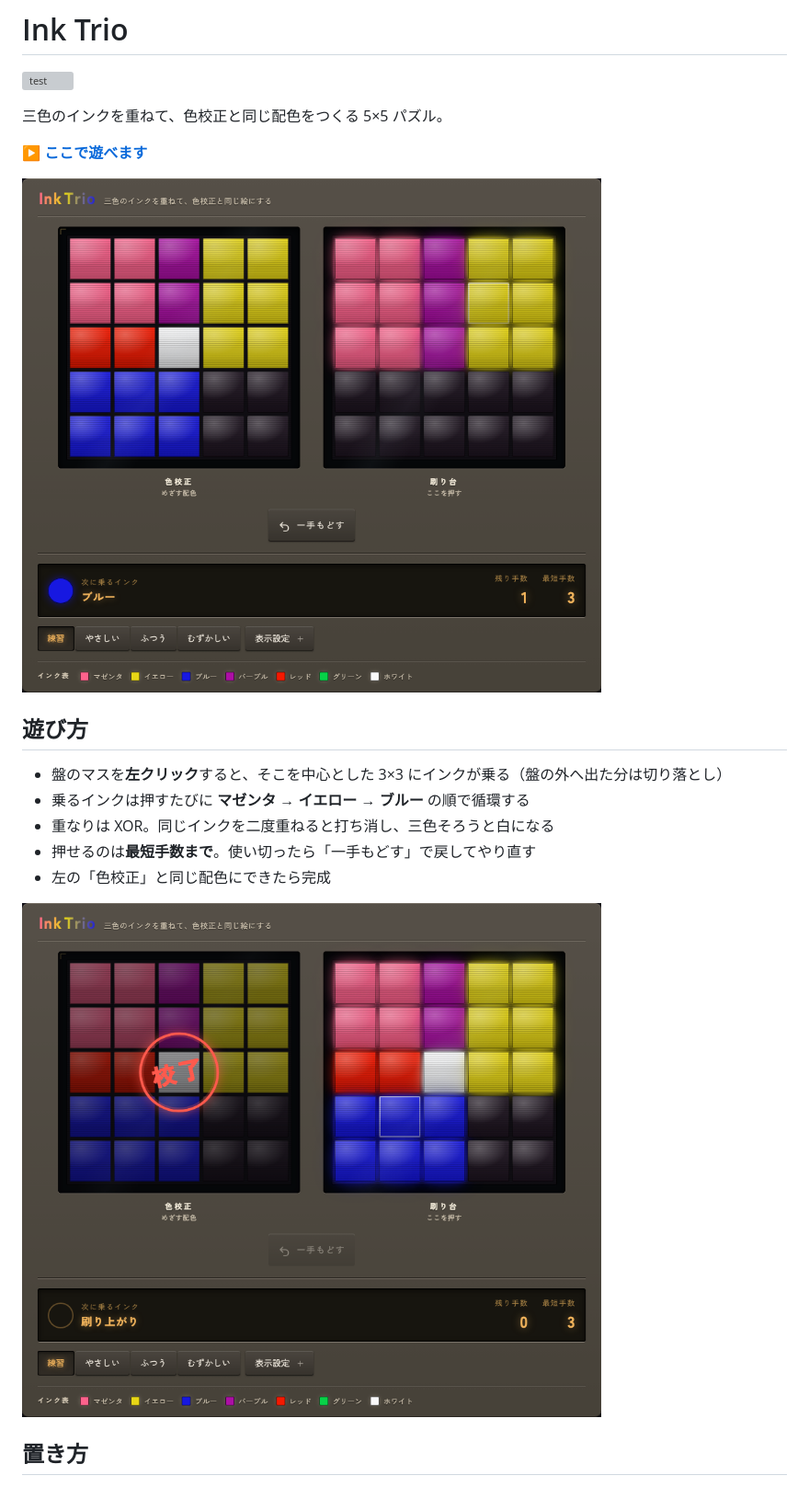
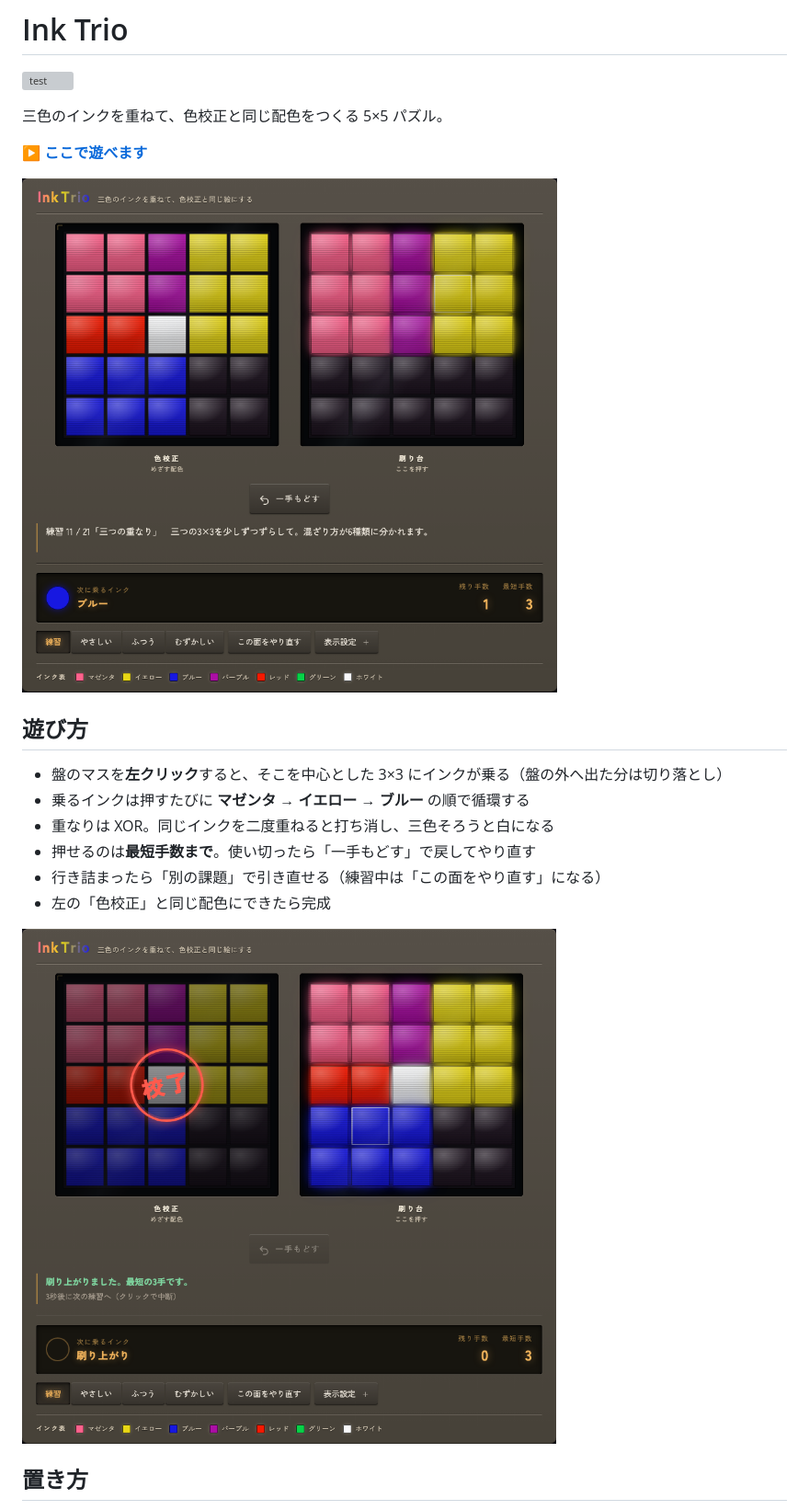
Before and after one commit to m-masaki72/ink-trio, a Markdown page: README.md, the part around one of its changes. Shown at 92% size. GitHub-like rendering; pictures changed too: docs/done.png, docs/play.png; grey boxes are pictures that could not be loaded.

```diff
--- a/README.md
+++ b/README.md
@@ -14,6 +14,7 @@
 - 乗るインクは押すたびに **マゼンタ → イエロー → ブルー** の順で循環する
 - 重なりは XOR。同じインクを二度重ねると打ち消し、三色そろうと白になる
 - 押せるのは**最短手数まで**。使い切ったら「一手もどす」で戻してやり直す
+- 行き詰まったら「別の課題」で引き直せる（練習中は「この面をやり直す」になる）
 - 左の「色校正」と同じ配色にできたら完成
 
 ![3手で揃えたところ。校了の判が押され、3秒後に次の課題へ移る](docs/done.png)
```
Also changed, not shown: other parts of README.md (+7 -2 lines), CLAUDE.md (+29 -0 lines), docs/marks.png, docs/og.png, docs/pastel.png.
